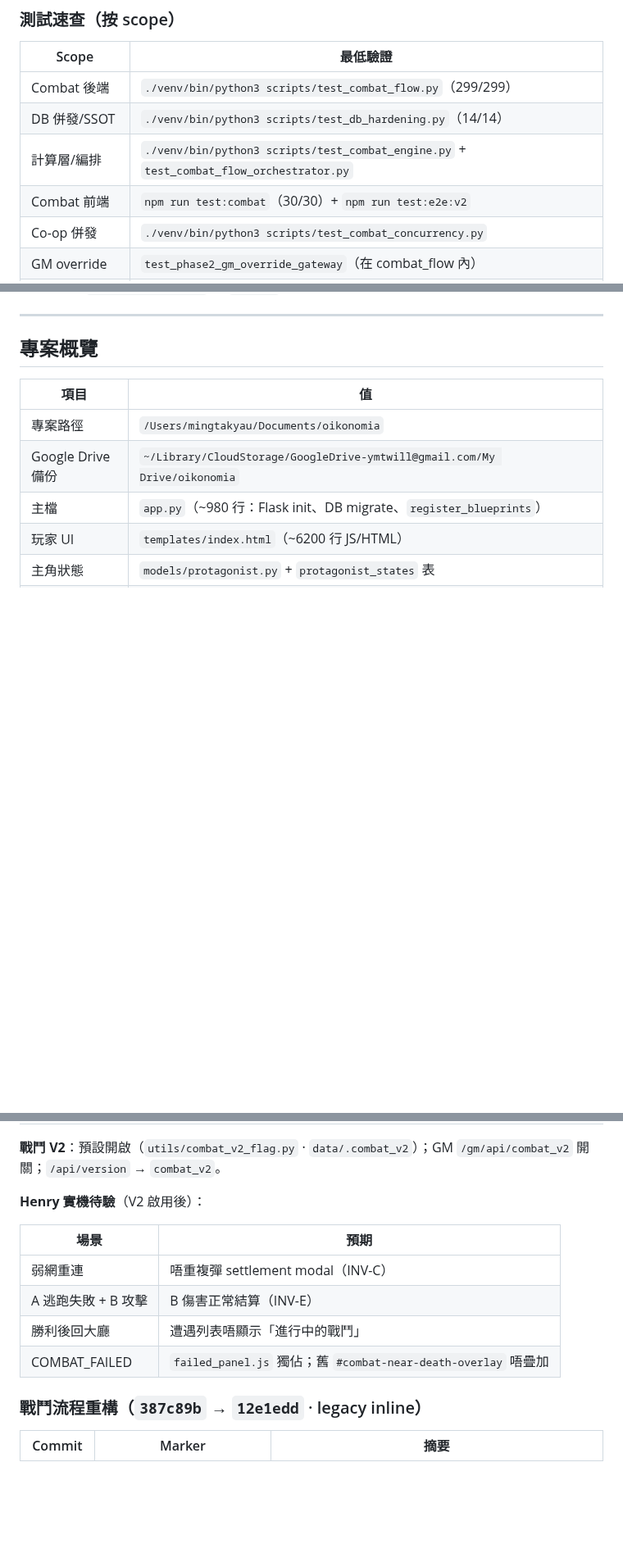
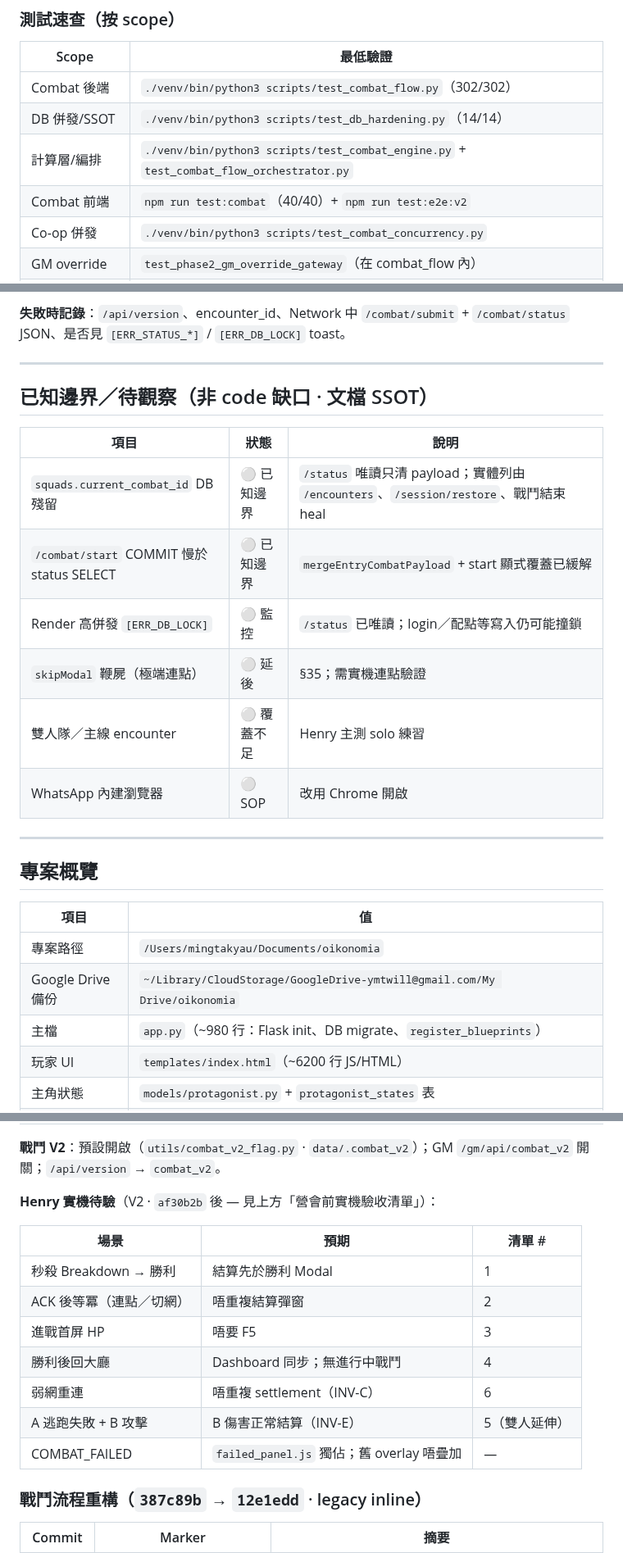
Before and after one commit to Takjai18/oikonomia, a Markdown page: AGENT_HANDOFF.md, 3 parts joined by grey strips. Shown at 82% size. GitHub-like rendering; blank space fills up the shorter version.

Commit message:
docs(handoff): sync af30b2b status and field verification checklist
Update AGENT_HANDOFF with §37–40 commit chain, test baselines
(40/40 JS, 302/302 Python), camp field SOP, and known boundaries.

```diff
--- a/AGENT_HANDOFF.md
+++ b/AGENT_HANDOFF.md
@@ -116,10 +116,10 @@
 
 | Scope | 最低驗證 |
 |-------|----------|
-| Combat 後端 | `./venv/bin/python3 scripts/test_combat_flow.py`（299/299） |
+| Combat 後端 | `./venv/bin/python3 scripts/test_combat_flow.py`（302/302） |
 | DB 併發/SSOT | `./venv/bin/python3 scripts/test_db_hardening.py`（14/14） |
 | 計算層/編排 | `./venv/bin/python3 scripts/test_combat_engine.py` + `test_combat_flow_orchestrator.py` |
-| Combat 前端 | `npm run test:combat`（30/30）+ `npm run test:e2e:v2` |
+| Combat 前端 | `npm run test:combat`（40/40）+ `npm run test:e2e:v2` |
 | Co-op 併發 | `./venv/bin/python3 scripts/test_combat_concurrency.py` |
 | GM override | `test_phase2_gm_override_gateway`（在 combat_flow 內） |
 | Encounter JSON | `test_encounter_catalog()` |
@@ -204,3 +238,17 @@ bash scripts/pre_deploy_checks.sh                        # 部署／CI 閘門（
+**失敗時記錄**：`/api/version`、encounter_id、Network 中 `/combat/submit` + `/combat/status` JSON、是否見 `[ERR_STATUS_*]` / `[ERR_DB_LOCK]` toast。
+
+---
+
+## 已知邊界／待觀察（非 code 缺口 · 文檔 SSOT）
+
+| 項目 | 狀態 | 說明 |
+|------|------|------|
+| `squads.current_combat_id` DB 殘留 | ⚪ 已知邊界 | `/status` 唯讀只清 payload；實體列由 `/encounters`、`/session/restore`、戰鬥結束 heal |
+| `/combat/start` COMMIT 慢於 status SELECT | ⚪ 已知邊界 | `mergeEntryCombatPayload` + start 顯式覆蓋已緩解 |
+| Render 高併發 `[ERR_DB_LOCK]` | ⚪ 監控 | `/status` 已唯讀；login／配點等寫入仍可能撞鎖 |
+| `skipModal` 鞭屍（極端連點） | ⚪ 延後 | §35；需實機連點驗證 |
+| 雙人隊／主線 encounter | ⚪ 覆蓋不足 | Henry 主測 solo 練習 |
+| WhatsApp 內建瀏覽器 | ⚪ SOP | 改用 Chrome 開啟 |
 
 ---
 
@@ -393,14 +441,17 @@ static/js/combat/
 
 **戰鬥 V2**：預設開啟（`utils/combat_v2_flag.py` · `data/.combat_v2`）；GM `/gm/api/combat_v2` 開關；`/api/version` → `combat_v2`。
 
-**Henry 實機待驗**（V2 啟用後）：
+**Henry 實機待驗**（V2 · `af30b2b` 後 — 見上方「營會前實機驗收清單」）：
 
-| 場景 | 預期 |
-|------|------|
-| 弱網重連 | 唔重複彈 settlement modal（INV-C） |
-| A 逃跑失敗 + B 攻擊 | B 傷害正常結算（INV-E） |
-| 勝利後回大廳 | 遭遇列表唔顯示「進行中的戰鬥」 |
-| COMBAT_FAILED | `failed_panel.js` 獨佔；舊 `#combat-near-death-overlay` 唔疊加 |
+| 場景 | 預期 | 清單 # |
+|------|------|--------|
+| 秒殺 Breakdown → 勝利 | 結算先於勝利 Modal | 1 |
+| ACK 後等冪（連點／切網） | 唔重複結算彈窗 | 2 |
+| 進戰首屏 HP | 唔要 F5 | 3 |
+| 勝利後回大廳 | Dashboard 同步；無進行中戰鬥 | 4 |
+| 弱網重連 | 唔重複 settlement（INV-C） | 6 |
+| A 逃跑失敗 + B 攻擊 | B 傷害正常結算（INV-E） | 5（雙人延伸） |
+| COMBAT_FAILED | `failed_panel.js` 獨佔；舊 overlay 唔疊加 | — |
 
 ### 戰鬥流程重構（`387c89b` → `12e1edd` · legacy inline）
 
```
Also changed, not shown: other parts of AGENT_HANDOFF.md (+36 -2 lines).
